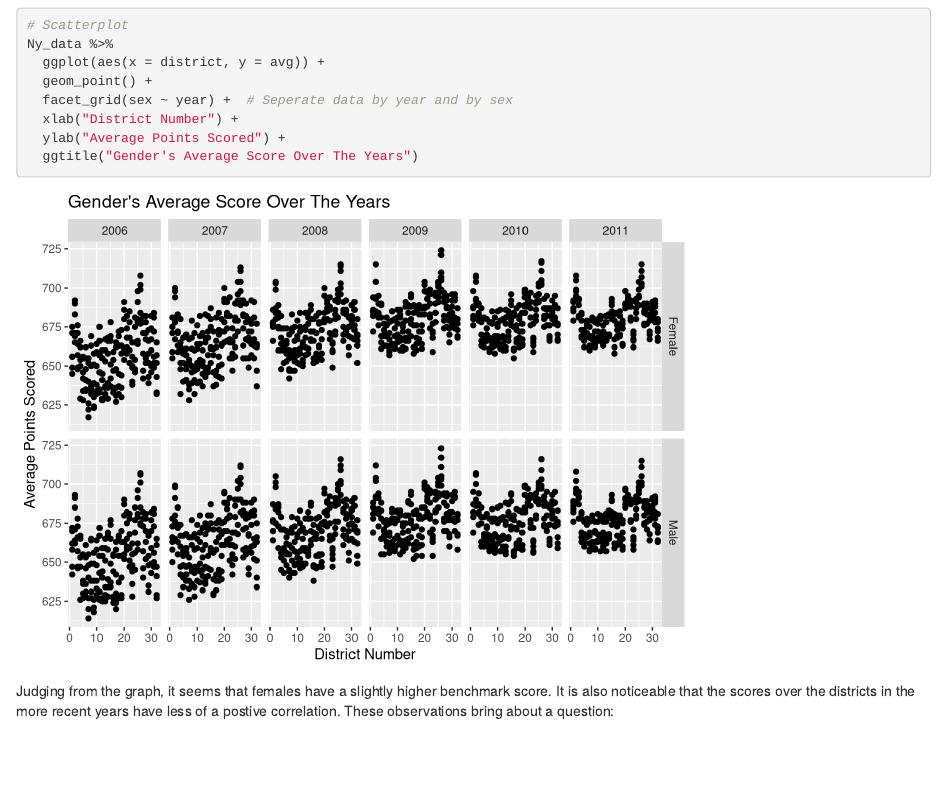
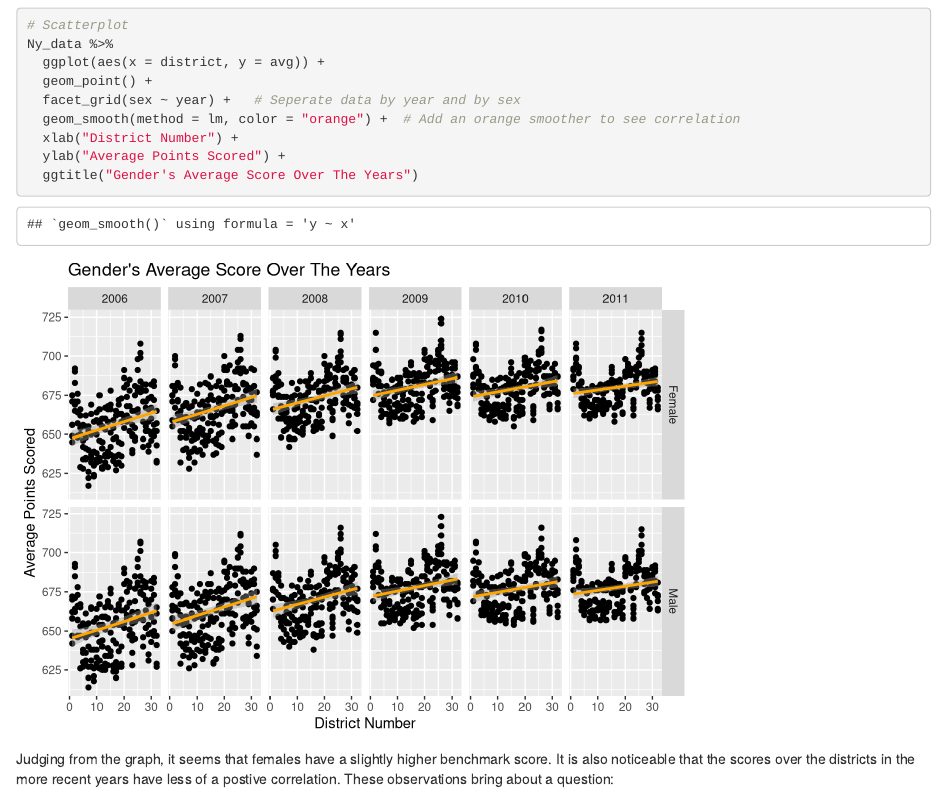
Before and after one commit to Laurynrp29/finalproject, an R Markdown document (finalproject.Rmd): the page in a window 1100 px wide, from 3710 px down. Rendered offline with R 4.5, knitr and Pandoc, with nearby package versions.

Commit message:
fix graphs

```diff
--- a/finalproject.Rmd
+++ b/finalproject.Rmd
@@ -109,7 +109,8 @@ It can be observed that there is a slight postive correlation, but nothing signf
 Ny_data %>%
   ggplot(aes(x = district, y = avg)) +
   geom_point() +
-  facet_grid(sex ~ year) +  # Seperate data by year and by sex
+  facet_grid(sex ~ year) +   # Seperate data by year and by sex
+  geom_smooth(method = lm, color = "orange") +  # Add an orange smoother to see correlation
   xlab("District Number") +
   ylab("Average Points Scored") +
   ggtitle("Gender's Average Score Over The Years")
```
Also changed, not shown: finalproject.nb.html.
